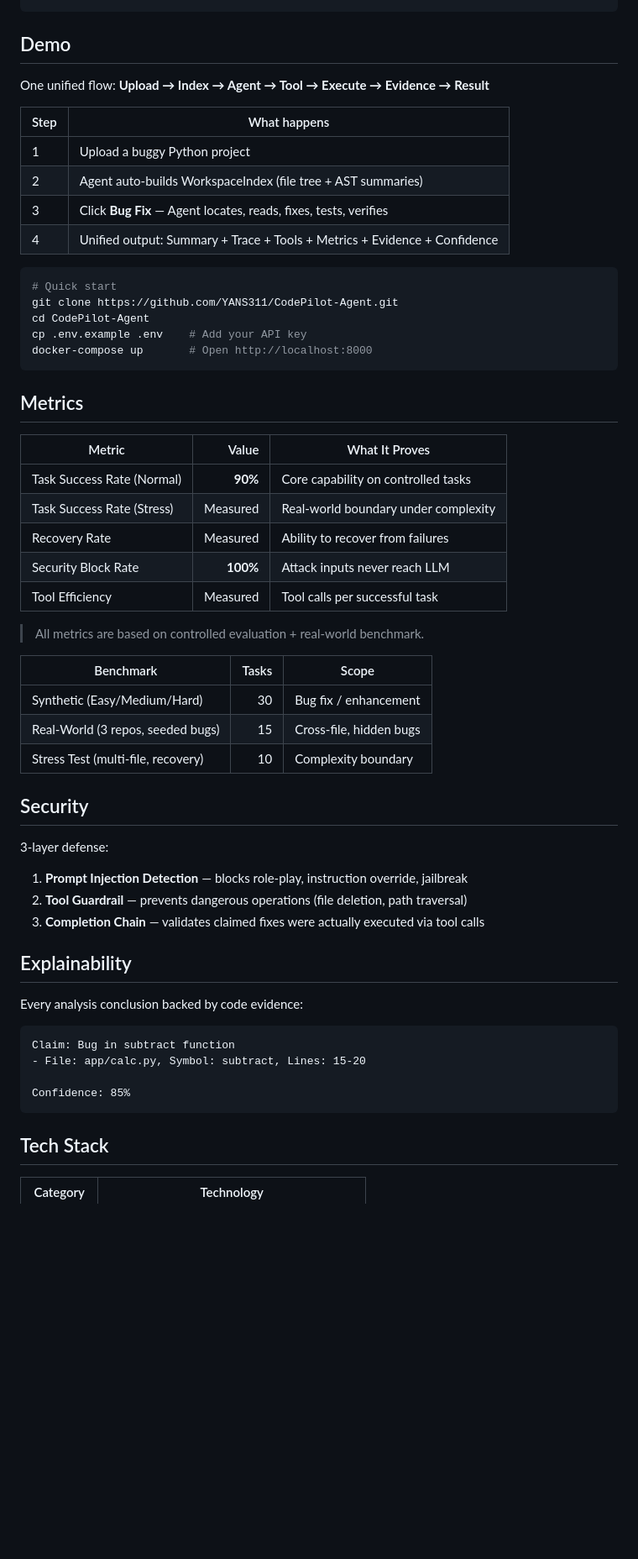
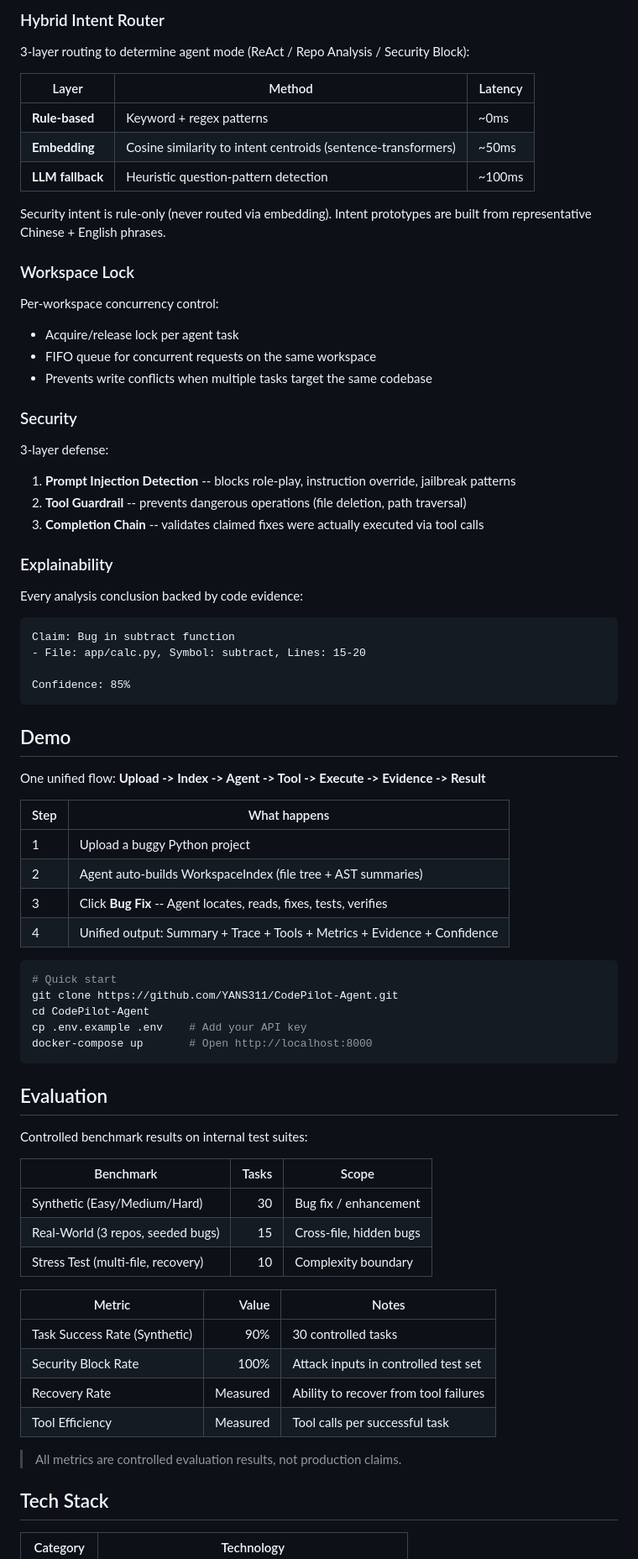
Before and after one commit to YANS311/CodePilot-Agent, a Markdown page: README.md, the part around one of its changes. Shown at 84% size. GitHub-like rendering; blank space fills up the shorter version.

````diff
--- a/README.md
+++ b/README.md
@@ -46,14 +71,51 @@ CodePilot is an evidence-grounded coding agent built from scratch with FastAPI +
+### Hybrid Intent Router
+
+3-layer routing to determine agent mode (ReAct / Repo Analysis / Security Block):
+
+| Layer | Method | Latency |
+|-------|--------|---------|
+| **Rule-based** | Keyword + regex patterns | ~0ms |
+| **Embedding** | Cosine similarity to intent centroids (sentence-transformers) | ~50ms |
+| **LLM fallback** | Heuristic question-pattern detection | ~100ms |
+
+Security intent is rule-only (never routed via embedding). Intent prototypes are built from representative Chinese + English phrases.
+
+### Workspace Lock
+
+Per-workspace concurrency control:
+
+- Acquire/release lock per agent task
+- FIFO queue for concurrent requests on the same workspace
+- Prevents write conflicts when multiple tasks target the same codebase
+
+### Security
+
+3-layer defense:
+
+1. **Prompt Injection Detection** -- blocks role-play, instruction override, jailbreak patterns
+2. **Tool Guardrail** -- prevents dangerous operations (file deletion, path traversal)
+3. **Completion Chain** -- validates claimed fixes were actually executed via tool calls
+
+### Explainability
+
+Every analysis conclusion backed by code evidence:
+
+```
+Claim: Bug in subtract function
+- File: app/calc.py, Symbol: subtract, Lines: 15-20
+
+Confidence: 85%
 ```
 
 ## Demo
 
-One unified flow: **Upload → Index → Agent → Tool → Execute → Evidence → Result**
+One unified flow: **Upload -> Index -> Agent -> Tool -> Execute -> Evidence -> Result**
 
 | Step | What happens |
 |------|-------------|
 | 1 | Upload a buggy Python project |
 | 2 | Agent auto-builds WorkspaceIndex (file tree + AST summaries) |
-| 3 | Click **Bug Fix** — Agent locates, reads, fixes, tests, verifies |
+| 3 | Click **Bug Fix** -- Agent locates, reads, fixes, tests, verifies |
 | 4 | Unified output: Summary + Trace + Tools + Metrics + Evidence + Confidence |
 
 ```bash
@@ -64,17 +126,9 @@ cp .env.example .env    # Add your API key
 docker-compose up       # Open http://localhost:8000
 ```
 
-## Metrics
+## Evaluation
 
-| Metric | Value | What It Proves |
-|--------|------:|----------------|
-| Task Success Rate (Normal) | **90%** | Core capability on controlled tasks |
-| Task Success Rate (Stress) | Measured | Real-world boundary under complexity |
-| Recovery Rate | Measured | Ability to recover from failures |
-| Security Block Rate | **100%** | Attack inputs never reach LLM |
-| Tool Efficiency | Measured | Tool calls per successful task |
-
-> All metrics are based on controlled evaluation + real-world benchmark.
+Controlled benchmark results on internal test suites:
 
 | Benchmark | Tasks | Scope |
 |-----------|------:|-------|
@@ -82,24 +136,14 @@ docker-compose up       # Open http://localhost:8000
 | Real-World (3 repos, seeded bugs) | 15 | Cross-file, hidden bugs |
 | Stress Test (multi-file, recovery) | 10 | Complexity boundary |
 
-## Security
+| Metric | Value | Notes |
+|--------|------:|-------|
+| Task Success Rate (Synthetic) | 90% | 30 controlled tasks |
+| Security Block Rate | 100% | Attack inputs in controlled test set |
+| Recovery Rate | Measured | Ability to recover from tool failures |
+| Tool Efficiency | Measured | Tool calls per successful task |
 
-3-layer defense:
-
-1. **Prompt Injection Detection** — blocks role-play, instruction override, jailbreak
-2. **Tool Guardrail** — prevents dangerous operations (file deletion, path traversal)
-3. **Completion Chain** — validates claimed fixes were actually executed via tool calls
-
-## Explainability
-
-Every analysis conclusion backed by code evidence:
-
-```
-Claim: Bug in subtract function
-- File: app/calc.py, Symbol: subtract, Lines: 15-20
-
-Confidence: 85%
-```
+> All metrics are controlled evaluation results, not production claims.
 
 ## Tech Stack
 
````
Also changed, not shown: other parts of README.md (+60 -33 lines), RELEASE_v0.4.0.md (added, +67 -0 lines).
